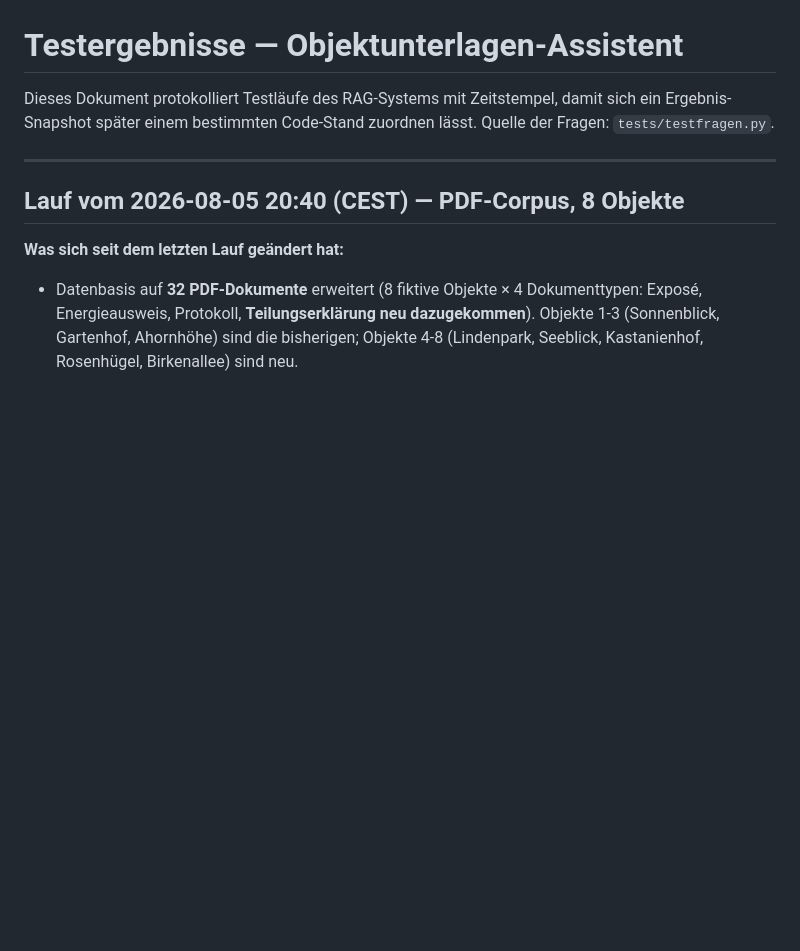
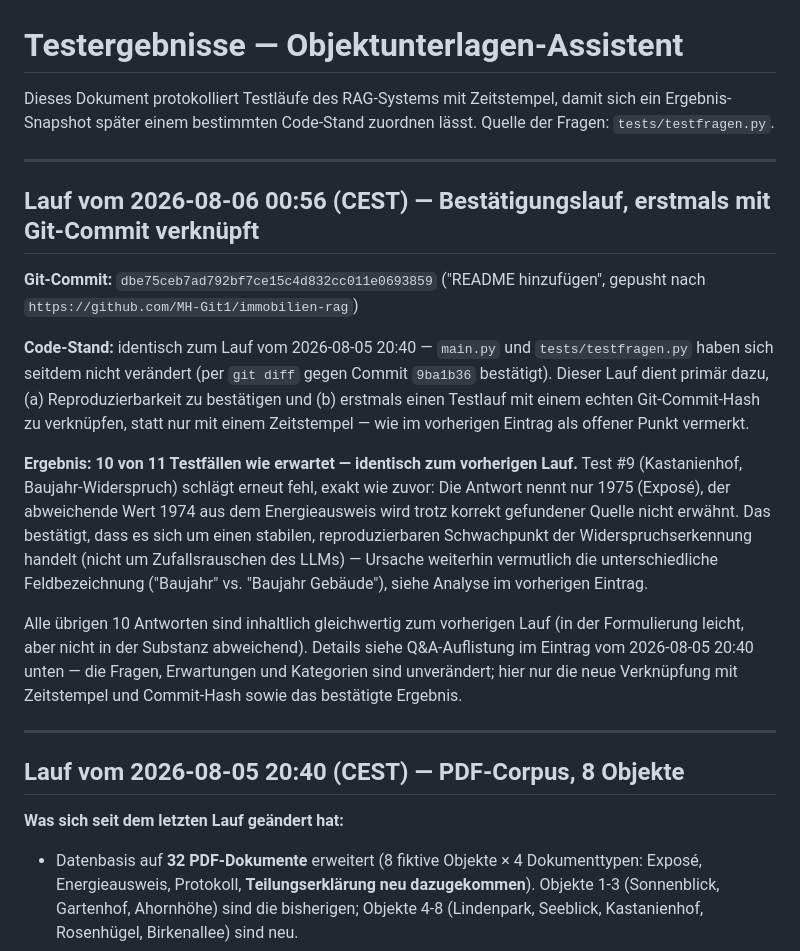
Before and after one commit to MH-Git1/immobilien-rag, a Markdown page: docs/testergebnisse.md, the part around the change. GitHub-like rendering; blank space fills up the shorter version.

Commit message:
Testlauf bestätigt Reproduzierbarkeit, erstmals mit Git-Commit-Hash dokumentiert

```diff
--- a/docs/testergebnisse.md
+++ b/docs/testergebnisse.md
@@ -3,6 +3,38 @@
 Dieses Dokument protokolliert Testläufe des RAG-Systems mit Zeitstempel,
 damit sich ein Ergebnis-Snapshot später einem bestimmten Code-Stand
 zuordnen lässt. Quelle der Fragen: `tests/testfragen.py`.
+
+---
+
+## Lauf vom 2026-08-06 00:56 (CEST) — Bestätigungslauf, erstmals mit Git-Commit verknüpft
+
+**Git-Commit:** `dbe75ceb7ad792bf7ce15c4d832cc011e0693859` ("README hinzufügen",
+gepusht nach `https://github.com/MH-Git1/immobilien-rag`)
+
+**Code-Stand:** identisch zum Lauf vom 2026-08-05 20:40 — `main.py` und
+`tests/testfragen.py` haben sich seitdem nicht verändert (per
+`git diff` gegen Commit `9ba1b36` bestätigt). Dieser Lauf dient primär
+dazu, (a) Reproduzierbarkeit zu bestätigen und (b) erstmals einen
+Testlauf mit einem echten Git-Commit-Hash zu verknüpfen, statt nur mit
+einem Zeitstempel — wie im vorherigen Eintrag als offener Punkt
+vermerkt.
+
+**Ergebnis: 10 von 11 Testfällen wie erwartet — identisch zum
+vorherigen Lauf.** Test #9 (Kastanienhof, Baujahr-Widerspruch) schlägt
+erneut fehl, exakt wie zuvor: Die Antwort nennt nur 1975 (Exposé),
+der abweichende Wert 1974 aus dem Energieausweis wird trotz korrekt
+gefundener Quelle nicht erwähnt. Das bestätigt, dass es sich um einen
+stabilen, reproduzierbaren Schwachpunkt der Widerspruchserkennung
+handelt (nicht um Zufallsrauschen des LLMs) — Ursache weiterhin
+vermutlich die unterschiedliche Feldbezeichnung ("Baujahr" vs.
+"Baujahr Gebäude"), siehe Analyse im vorherigen Eintrag.
+
+Alle übrigen 10 Antworten sind inhaltlich gleichwertig zum vorherigen
+Lauf (in der Formulierung leicht, aber nicht in der Substanz
+abweichend). Details siehe Q&A-Auflistung im Eintrag vom
+2026-08-05 20:40 unten — die Fragen, Erwartungen und Kategorien sind
+unverändert; hier nur die neue Verknüpfung mit Zeitstempel und
+Commit-Hash sowie das bestätigte Ergebnis.
 
 ---
 
```
